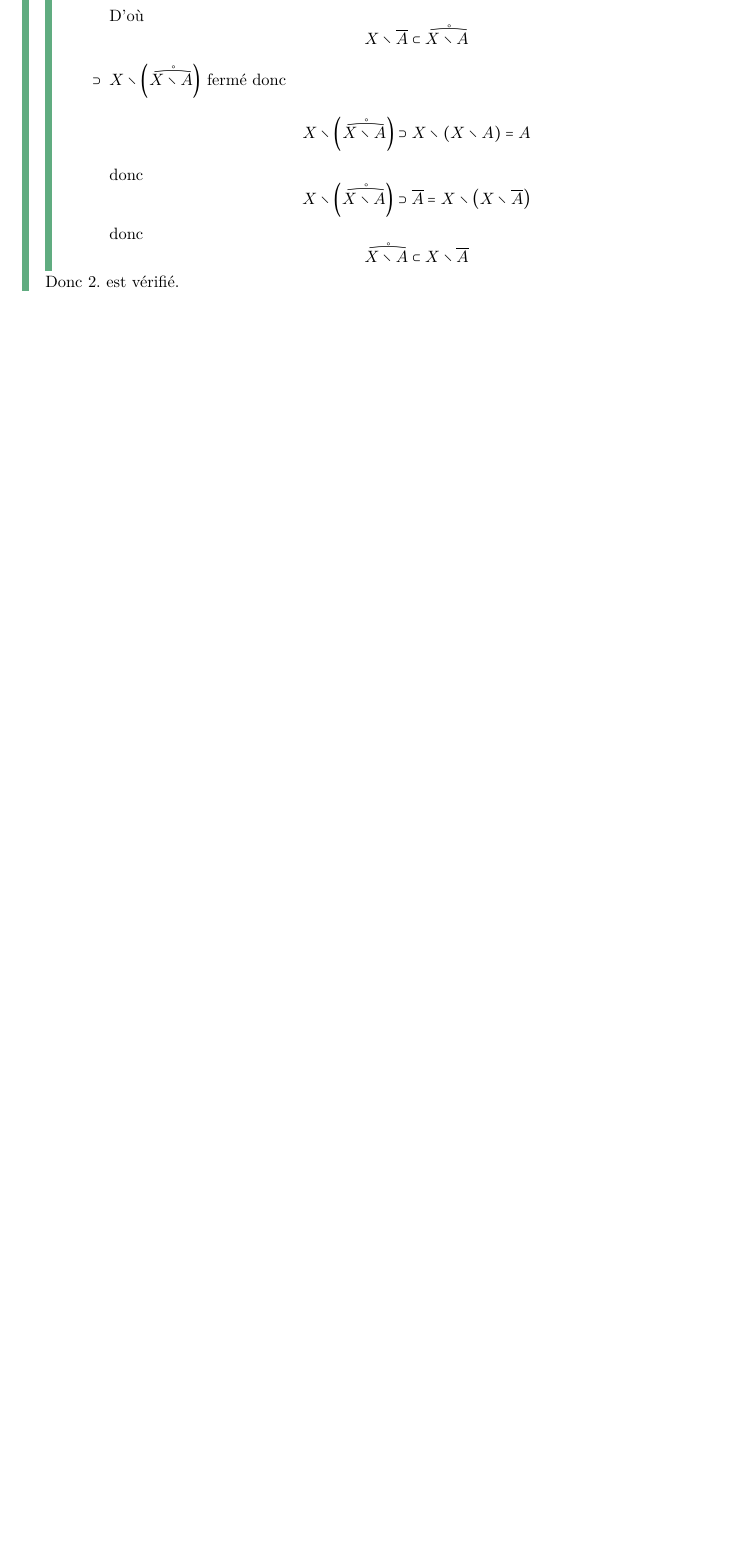
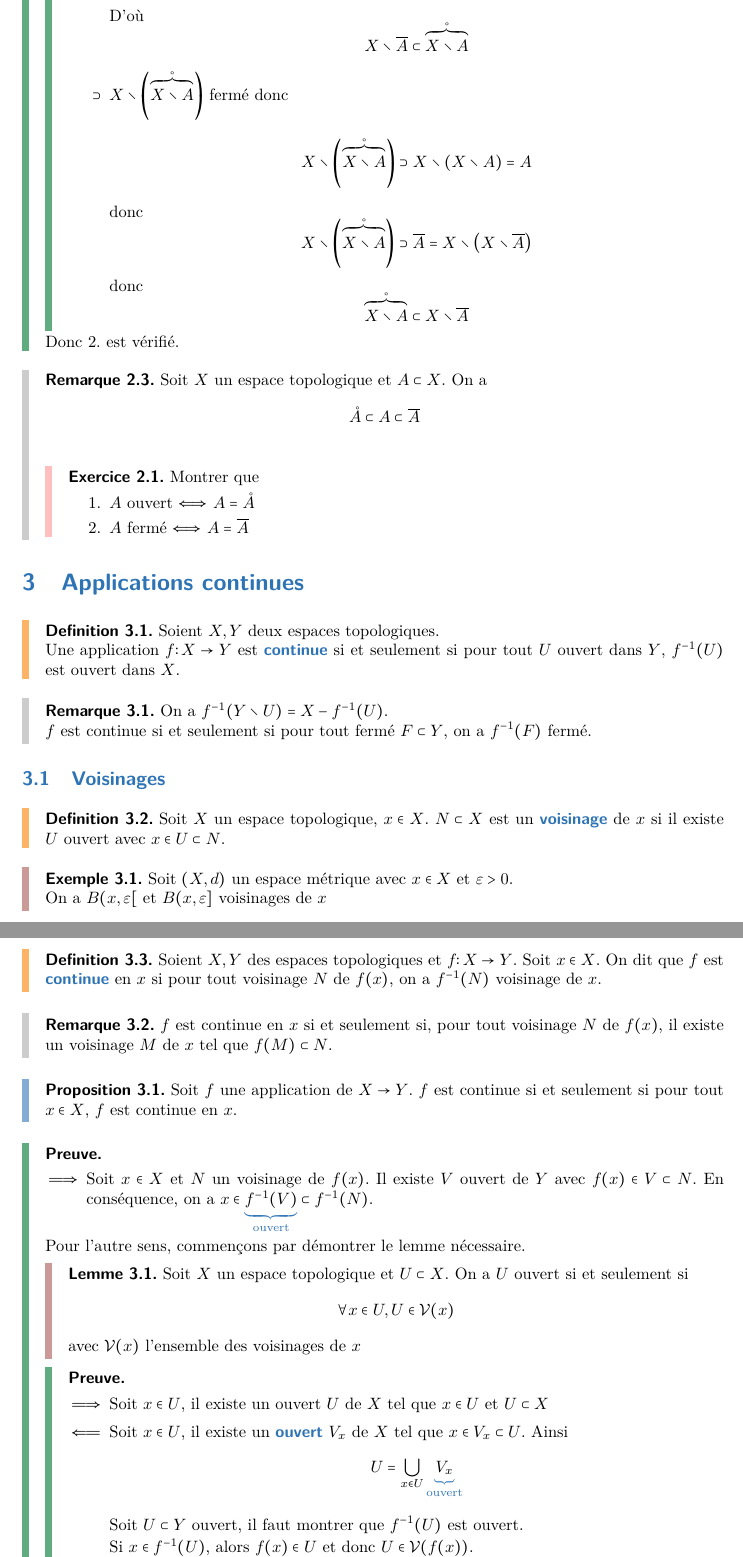
Before and after one commit to Ivan23BG/semestre-6-maths, a LaTeX document (HAX601X-Topologie/chapters/chapter1.tex): part of page 5 of 5 before the commit and two parts of pages 5 and 6 of 7 after it, the two joined at a grey line, cut so that both start at the same text, the shorter picture padded with empty space. The pictures show the PDF file HAX601X-Topologie/chapters/chapter1.pdf that the author committed with the source.

Commit message:
maj cours topo

```diff
--- a/HAX601X-Topologie/chapters/chapter1.tex
+++ b/HAX601X-Topologie/chapters/chapter1.tex
@@ -355,3 +355,9 @@
 		\end{myproof}
 		Donc $2.$ est vérifié.
 	\end{myproof}
+	\begin{remark}
+		Soit $X$ un espace topologique et $A\sub X$. On a
+			\[\begin{aligned}
+				\adh A\sub A\sub \ol A
+			\end{aligned}\]
+		\begin{exercise}
@@ -358 +369,107 @@
+		\end{exercise}
+	\end{remark}
+	\section{Applications continues}
+		\begin{definition}
+			Soient $X, Y$ deux espaces topologiques.
 
+			Une application $f\colon X\to Y$ est \defemph{continue} si et seulement si pour tout $U$ ouvert dans $Y$, $f^{-1}(U)$ est ouvert dans $X$.
+		\end{definition}
+		\begin{remark}
+			On a $f^{-1}(Y\setminus U)=X-f^{-1}(U)$.
+
+			$f$ est continue si et seulement si pour tout fermé $F\sub Y$, on a $f^{-1}(F)$ fermé.
+		\end{remark}
+	\subsection{Voisinages}
+
+		\begin{definition}
+			Soit $X$ un espace topologique, $x\in X$. $N\sub X$ est un \defemph{voisinage} de $x$ si il existe $U$ ouvert avec $x\in U\sub N$.
+		\end{definition}
+		\begin{example}
+			Soit $(X, d)$ un espace métrique avec $x\in X$ et $\varepsilon>0$.
+
+			On a $\bolo{x, \varepsilon}$ et $\bolf{x, \varepsilon}$ voisinages de $x$
+		\end{example}
+		\begin{example}
+			$X$ est voisinage de chaque $x\in X$
+		\end{example}
+		\begin{definition}
+			Soient $X, Y$ des espaces topologiques et $f\colon X\to Y$. Soit $x\in X$. On dit que $f$ est \defemph{continue} en $x$ si pour tout voisinage $N$ de $f(x)$, on a $f^{-1}(N)$ voisinage de $x$.
+		\end{definition}
+		\begin{remark}
+			$f$ est continue en $x$ si et seulement si, pour tout voisinage $N$ de $f(x)$, il existe un voisinage $M$ de $x$ tel que $f(M)\sub N$.
+		\end{remark}
+		\begin{proposition}
+			Soit $f$ une application de $X\to Y$. $f$ est continue si et seulement si pour tout $x\in X$, $f$ est continue en $x$.
+		\end{proposition}
+		\begin{myproof}\,
+			\begin{itemize}[$\Longrightarrow$]
+				\item Soit $x\in X$ et $N$ un voisinage de $f(x)$. Il existe $V$ ouvert de $Y$ avec $f(x)\in V\sub N$. En conséquence, on a $x\in \color{astral}\underbrace{\color{black}f^{-1}(V)}_{\text{ouvert}}\color{black}\sub f^{-1}(N)$.
+			\end{itemize}
+			Pour l'autre sens, commençons par démontrer le lemme nécessaire.
+			\begin{lemme}
+				Soit $X$ un espace topologique et $U\sub X$. On a $U$ ouvert si et seulement si
+					\[\begin{aligned}
+						\forall x\in U,U\in \mathcal{V}(x)
+					\end{aligned}\]
+				avec $\mathcal{V}(x)$ l'ensemble des voisinages de $x$
+			\end{lemme}
+			\begin{myproof}\,
+				\begin{itemize}[$\Longrightarrow$]
+					\item Soit $x\in U$, il existe un ouvert $U$ de $X$ tel que $x\in U$ et $U\sub X$
+				\end{itemize}
+				\begin{itemize}[$\Longleftarrow$]
+					\item Soit $x\in U$, il existe un \defemph{ouvert} $V_x$ de $X$ tel que $x\in V_x\sub U$. Ainsi
+						\[\begin{aligned}
+							U=\bigcup_{x\in U}\color{astral}\underbrace{\color{black}V_x}_{\text{ouvert}}\color{black}
+						\end{aligned}\]
+					Soit $U\sub Y$ ouvert, il faut montrer que $f^{-1}(U)$ est ouvert.
+
+					Si $x\in f^{-1}(U)$, alors $f(x)\in U$ et donc $U\in \mathcal{V}(f(x))$.
+
+					donc $f^{-1}(U)\in \mathcal{V}(x)$.
+
+					D'où pour tout $x\in f^{-1}(U),f^{-1}(U)$ est voisinage de $x$.
+				\end{itemize}
+			\end{myproof}
+			\begin{itemize}[$\Longleftarrow$]
+				\item D'après le lemme, $f^{-1}(U)$ est ouvert
+			\end{itemize}
+		\end{myproof}
+		Cas de $f\colon (X, d_X)\to(Y,d_Y)$ avec $(X, d_X),(Y,d_Y)$ des espaces métriques.
+		\begin{proposition}
+			Soit $f\colon X\to Y$ continue si et seulement si
+				\[\begin{aligned}
+					\forall x\in X, \forall \varepsilon>0,\exists\lambda>0\text{ tq }d_X(x,y)\le\delta\Longrightarrow d_Y(f(x),f(y))<\varepsilon
+				\end{aligned}\]
+		\end{proposition}
+		\begin{myproof}\,
+			\begin{itemize}[$\Longleftarrow$]
+				\item Soit $x\in X,\varepsilon>0$. On a $\bolo{f(x),\varepsilon}$ ouvert.
+
+					Donc $f$ continue, $f^{-1}(B)$ ouvert et $x\in f^{-1}(B)$.
+
+					Cela revient à dire qu'il existe $\delta>0$ tel que
+						\[\begin{aligned}
+							\bolo{x,\delta}\sub f^{-1}\left(\bolo{f(x),\varepsilon}\right)
+						\end{aligned}\]
+			\end{itemize}
+			\begin{itemize}[$\Longrightarrow$]
+				\item Soit $V\sub Y$ ouvert. Montrons que $f^{-1}$ est ouvert.
+
+				Soit $x\in f^{-1}(V),f(x)\in V$ ouvert. Alors il existe $\varepsilon_0$ tel que
+					\[\begin{aligned}
+						\bolo{f(x),\varepsilon_0}\sub V
+					\end{aligned}\]
+				Par hypothèse, il existe alors $\delta$ tel que
+					\[\begin{aligned}
+						x\in \bolo{x,\delta}\sub f^{-1}\left(\bolo{f(x),\varepsilon_0}\right)\sub f^{-1}(V)
+					\end{aligned}\]
+				En conclusion, $f^{-1}(V)$ est un voisinage de tous ses points, donc $f^{-1}(V)$ est ouvert.
+			\end{itemize}
+		\end{myproof}
+		\begin{definition}
+			Soient $X, Y$ des espaces topologiques. On dit que $f\colon X\to Y$ est un \defemph{homéomorphisme} si
+				\begin{enumerate}[label=$(\roman*)$]
+					\item $f$ continue
+					\item $f$ bijective (et donc $f^{-1}$ existe)
+					\item $f^{-1}$ continue
@@ -358,0 +486,8 @@
+				\end{example}
+		\end{remark}
+		\begin{definition}
+			Soit $f\colon (X,d_X)\to (Y,d_Y)$. On dit que $f$ est une \defemph{isométrie} si $f$ est bijective et
+				\[\begin{aligned}
+					d_Y(f(x), f(y))=d_X(x,y)
+				\end{aligned}\]
+		\end{definition}
```
Also changed, not shown: common/header.tex (+8 -1 lines), HAX601X-Topologie/chapters/chapter1.pdf, HAX601X-Topologie/chapters/chapter1.tex (18 more changed lines), 1 other file.
